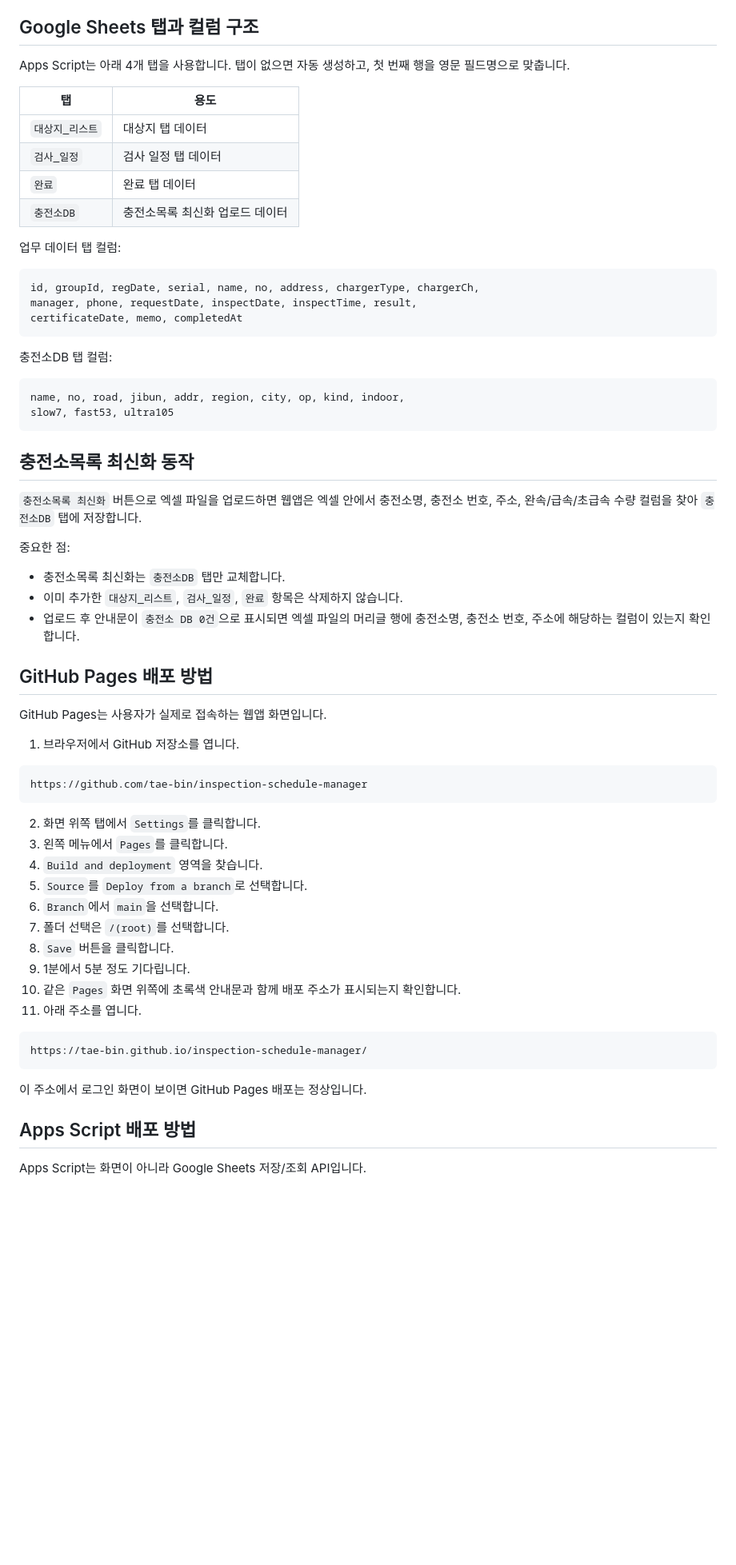
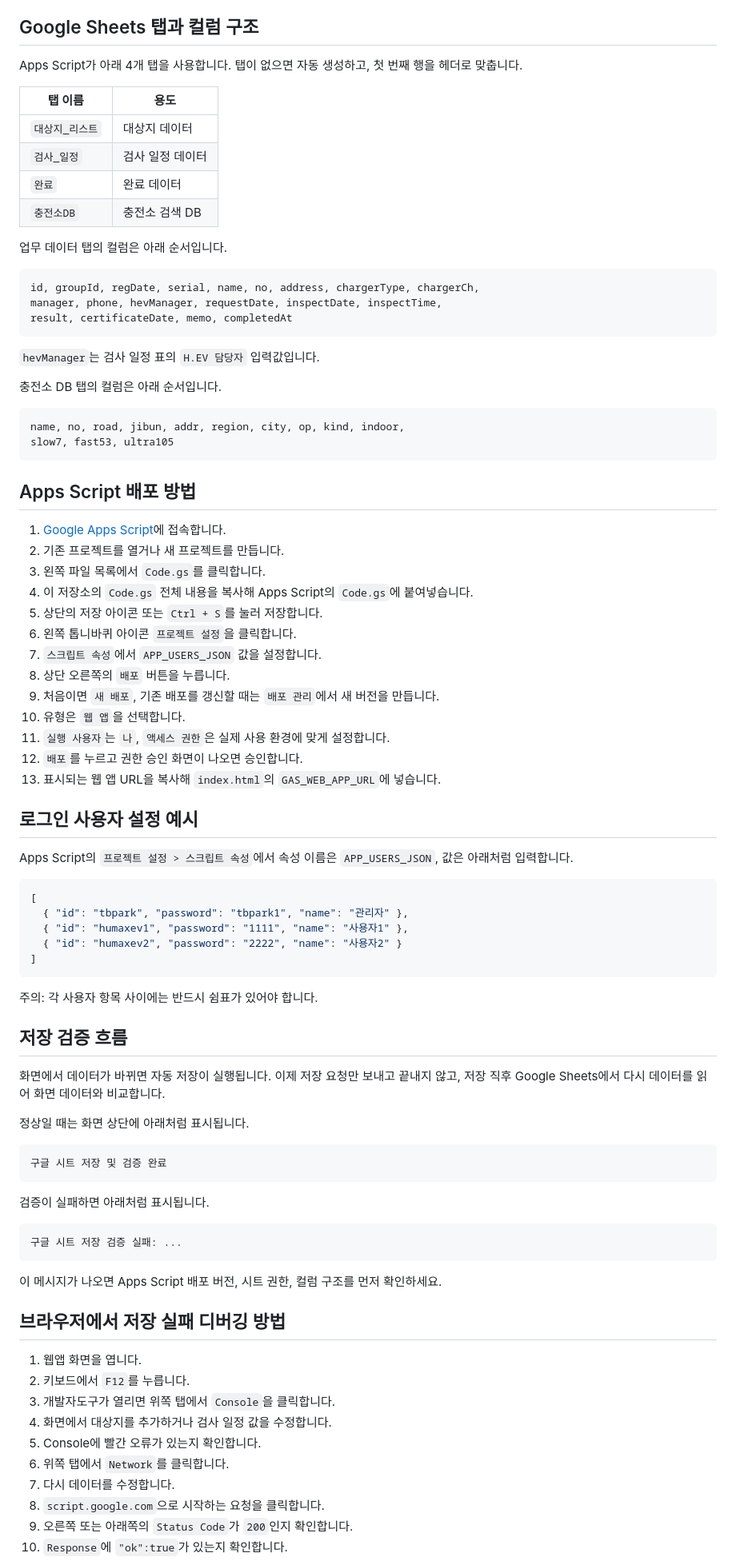
Before and after one commit to tae-bin/inspection-schedule-manager, a Markdown page: README.md, the part around one of its changes. Shown at 80% size. Rendered like a GitHub page; blank space fills up the shorter version.

Commit message:
Document save verification and debugging steps

````diff
--- a/README.md
+++ b/README.md
@@ -87,67 +31,89 @@ APP_USERS_JSON
 ## Google Sheets 탭과 컬럼 구조
 
-Apps Script는 아래 4개 탭을 사용합니다. 탭이 없으면 자동 생성하고, 첫 번째 행을 영문 필드명으로 맞춥니다.
+Apps Script가 아래 4개 탭을 사용합니다. 탭이 없으면 자동 생성하고, 첫 번째 행을 헤더로 맞춥니다.
 
-| 탭 | 용도 |
+| 탭 이름 | 용도 |
 | --- | --- |
-| `대상지_리스트` | 대상지 탭 데이터 |
-| `검사_일정` | 검사 일정 탭 데이터 |
-| `완료` | 완료 탭 데이터 |
-| `충전소DB` | 충전소목록 최신화 업로드 데이터 |
+| `대상지_리스트` | 대상지 데이터 |
+| `검사_일정` | 검사 일정 데이터 |
+| `완료` | 완료 데이터 |
+| `충전소DB` | 충전소 검색 DB |
 
-업무 데이터 탭 컬럼:
+업무 데이터 탭의 컬럼은 아래 순서입니다.
 
 ```text
 id, groupId, regDate, serial, name, no, address, chargerType, chargerCh,
-manager, phone, requestDate, inspectDate, inspectTime, result,
-certificateDate, memo, completedAt
+manager, phone, hevManager, requestDate, inspectDate, inspectTime,
+result, certificateDate, memo, completedAt
 ```
 
-충전소DB 탭 컬럼:
+`hevManager`는 검사 일정 표의 `H.EV 담당자` 입력값입니다.
+
+충전소 DB 탭의 컬럼은 아래 순서입니다.
 
 ```text
 name, no, road, jibun, addr, region, city, op, kind, indoor,
 slow7, fast53, ultra105
 ```
 
-## 충전소목록 최신화 동작
+## Apps Script 배포 방법
 
-`충전소목록 최신화` 버튼으로 엑셀 파일을 업로드하면 웹앱은 엑셀 안에서 충전소명, 충전소 번호, 주소, 완속/급속/초급속 수량 컬럼을 찾아 `충전소DB` 탭에 저장합니다.
+1. [Google Apps Script](https://script.google.com/)에 접속합니다.
+2. 기존 프로젝트를 열거나 새 프로젝트를 만듭니다.
+3. 왼쪽 파일 목록에서 `Code.gs`를 클릭합니다.
+4. 이 저장소의 `Code.gs` 전체 내용을 복사해 Apps Script의 `Code.gs`에 붙여넣습니다.
+5. 상단의 저장 아이콘 또는 `Ctrl + S`를 눌러 저장합니다.
+6. 왼쪽 톱니바퀴 아이콘 `프로젝트 설정`을 클릭합니다.
+7. `스크립트 속성`에서 `APP_USERS_JSON` 값을 설정합니다.
+8. 상단 오른쪽의 `배포` 버튼을 누릅니다.
+9. 처음이면 `새 배포`, 기존 배포를 갱신할 때는 `배포 관리`에서 새 버전을 만듭니다.
+10. 유형은 `웹 앱`을 선택합니다.
+11. `실행 사용자`는 `나`, `액세스 권한`은 실제 사용 환경에 맞게 설정합니다.
+12. `배포`를 누르고 권한 승인 화면이 나오면 승인합니다.
+13. 표시되는 웹 앱 URL을 복사해 `index.html`의 `GAS_WEB_APP_URL`에 넣습니다.
 
-중요한 점:
+## 로그인 사용자 설정 예시
 
-- 충전소목록 최신화는 `충전소DB` 탭만 교체합니다.
-- 이미 추가한 `대상지_리스트`, `검사_일정`, `완료` 항목은 삭제하지 않습니다.
-- 업로드 후 안내문이 `충전소 DB 0건`으로 표시되면 엑셀 파일의 머리글 행에 충전소명, 충전소 번호, 주소에 해당하는 컬럼이 있는지 확인합니다.
+Apps Script의 `프로젝트 설정 > 스크립트 속성`에서 속성 이름은 `APP_USERS_JSON`, 값은 아래처럼 입력합니다.
 
-## GitHub Pages 배포 방법
+```json
+[
+  { "id": "tbpark", "password": "tbpark1", "name": "관리자" },
+  { "id": "humaxev1", "password": "1111", "name": "사용자1" },
+  { "id": "humaxev2", "password": "2222", "name": "사용자2" }
+]
+```
 
-GitHub Pages는 사용자가 실제로 접속하는 웹앱 화면입니다.
+주의: 각 사용자 항목 사이에는 반드시 쉼표가 있어야 합니다.
 
-1. 브라우저에서 GitHub 저장소를 엽니다.
+## 저장 검증 흐름
+
+화면에서 데이터가 바뀌면 자동 저장이 실행됩니다. 이제 저장 요청만 보내고 끝내지 않고, 저장 직후 Google Sheets에서 다시 데이터를 읽어 화면 데이터와 비교합니다.
+
+정상일 때는 화면 상단에 아래처럼 표시됩니다.
 
 ```text
-https://github.com/tae-bin/inspection-schedule-manager
+구글 시트 저장 및 검증 완료
 ```
 
-2. 화면 위쪽 탭에서 `Settings`를 클릭합니다.
-3. 왼쪽 메뉴에서 `Pages`를 클릭합니다.
-4. `Build and deployment` 영역을 찾습니다.
-5. `Source`를 `Deploy from a branch`로 선택합니다.
-6. `Branch`에서 `main`을 선택합니다.
-7. 폴더 선택은 `/(root)`를 선택합니다.
-8. `Save` 버튼을 클릭합니다.
-9. 1분에서 5분 정도 기다립니다.
-10. 같은 `Pages` 화면 위쪽에 초록색 안내문과 함께 배포 주소가 표시되는지 확인합니다.
-11. 아래 주소를 엽니다.
+검증이 실패하면 아래처럼 표시됩니다.
 
 ```text
-https://tae-bin.github.io/inspection-schedule-manager/
+구글 시트 저장 검증 실패: ...
 ```
 
-이 주소에서 로그인 화면이 보이면 GitHub Pages 배포는 정상입니다.
+이 메시지가 나오면 Apps Script 배포 버전, 시트 권한, 컬럼 구조를 먼저 확인하세요.
 
-## Apps Script 배포 방법
+## 브라우저에서 저장 실패 디버깅 방법
 
-Apps Script는 화면이 아니라 Google Sheets 저장/조회 API입니다.
+1. 웹앱 화면을 엽니다.
+2. 키보드에서 `F12`를 누릅니다.
+3. 개발자도구가 열리면 위쪽 탭에서 `Console`을 클릭합니다.
+4. 화면에서 대상지를 추가하거나 검사 일정 값을 수정합니다.
+5. Console에 빨간 오류가 있는지 확인합니다.
+6. 위쪽 탭에서 `Network`를 클릭합니다.
+7. 다시 데이터를 수정합니다.
+8. `script.google.com`으로 시작하는 요청을 클릭합니다.
+9. 오른쪽 또는 아래쪽의 `Status Code`가 `200`인지 확인합니다.
+10. `Response`에 `"ok":true`가 있는지 확인합니다.
 
````
Also changed, not shown: other parts of README.md (+37 -107 lines).
